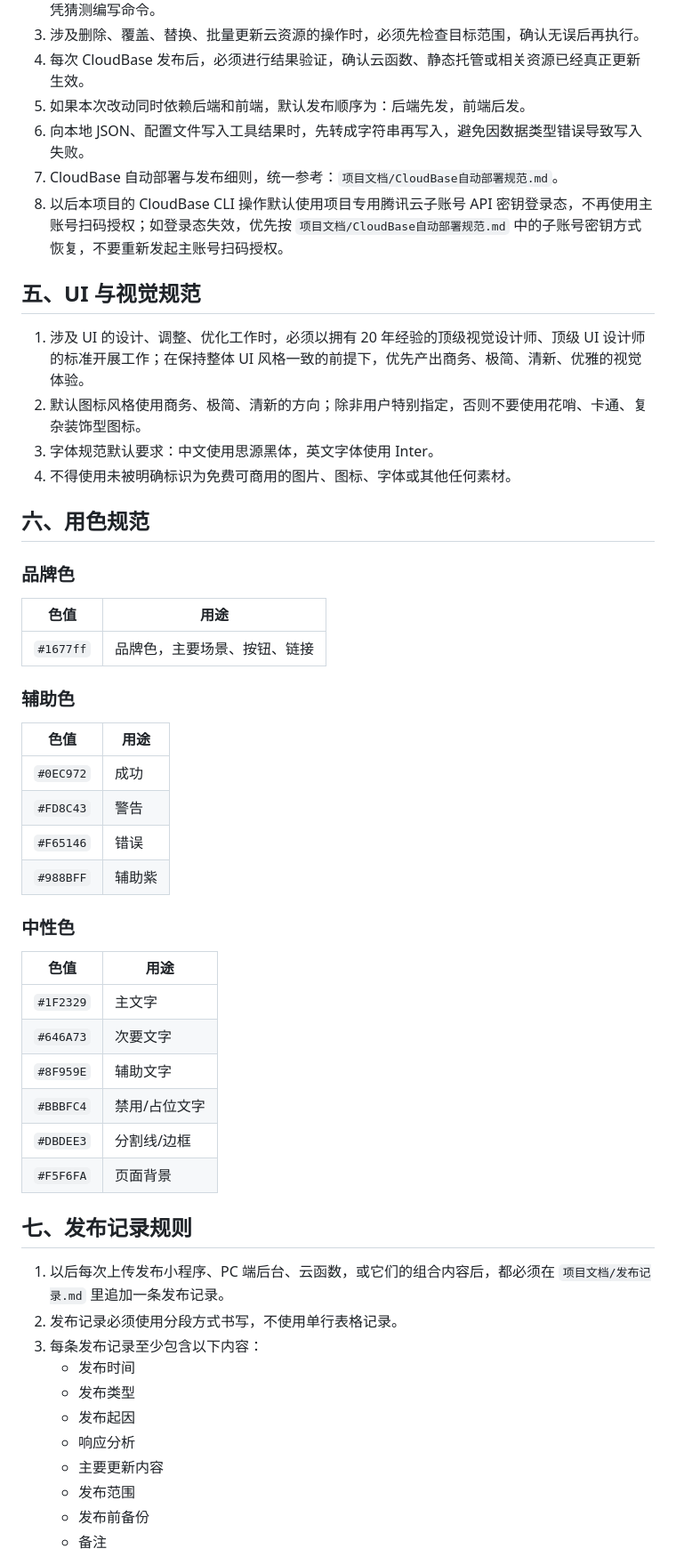
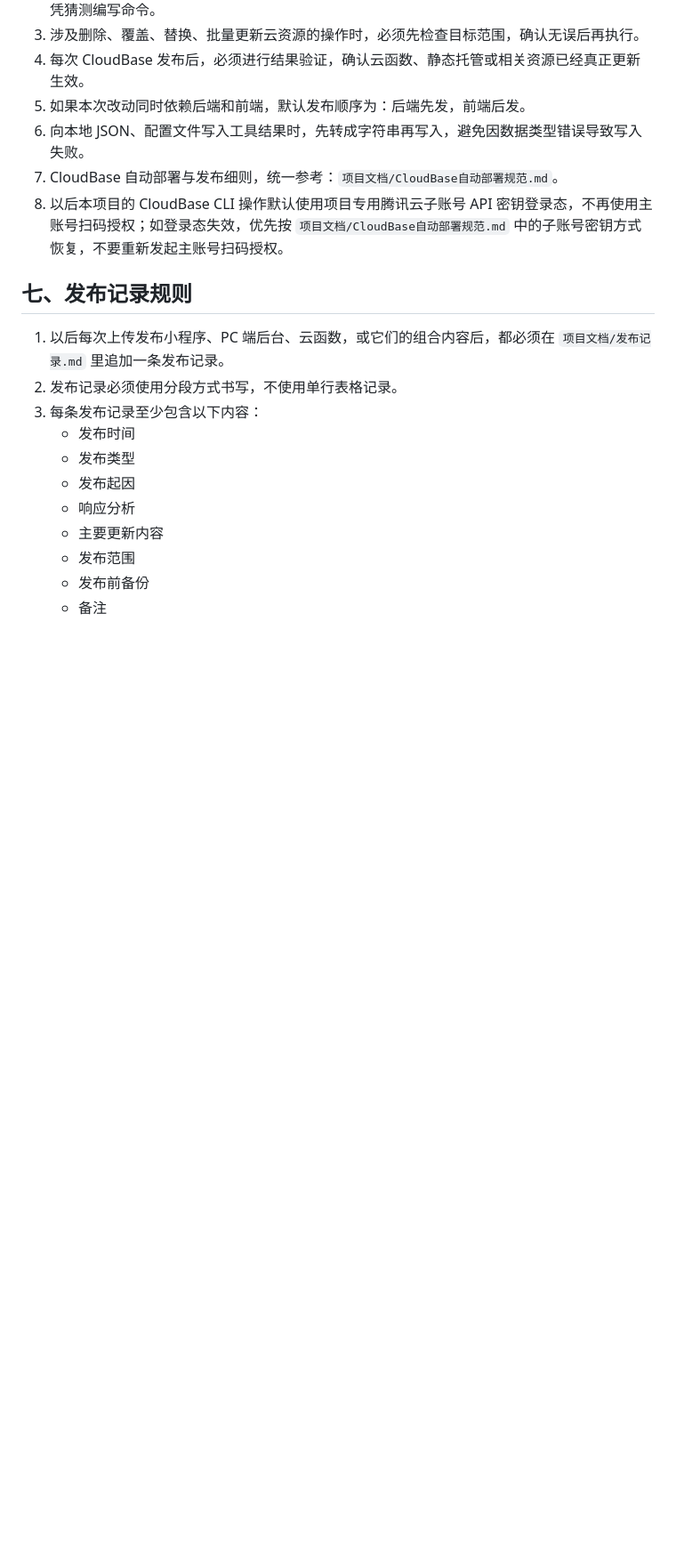
Before and after one commit to liaohoucheng898/wechat-business-card, a Markdown page: AGENTS.md, the part around one of its changes. Shown at 89% size. Drawn GitHub-style; blank space fills up the shorter version.

```diff
--- a/AGENTS.md
+++ b/AGENTS.md
@@ -52,41 +53,6 @@
 6. 向本地 JSON、配置文件写入工具结果时，先转成字符串再写入，避免因数据类型错误导致写入失败。
 7. CloudBase 自动部署与发布细则，统一参考：`项目文档/CloudBase自动部署规范.md`。
 8. 以后本项目的 CloudBase CLI 操作默认使用项目专用腾讯云子账号 API 密钥登录态，不再使用主账号扫码授权；如登录态失效，优先按 `项目文档/CloudBase自动部署规范.md` 中的子账号密钥方式恢复，不要重新发起主账号扫码授权。
-
-## 五、UI 与视觉规范
-
-1. 涉及 UI 的设计、调整、优化工作时，必须以拥有 20 年经验的顶级视觉设计师、顶级 UI 设计师的标准开展工作；在保持整体 UI 风格一致的前提下，优先产出商务、极简、清新、优雅的视觉体验。
-2. 默认图标风格使用商务、极简、清新的方向；除非用户特别指定，否则不要使用花哨、卡通、复杂装饰型图标。
-3. 字体规范默认要求：中文使用思源黑体，英文字体使用 Inter。
-4. 不得使用未被明确标识为免费可商用的图片、图标、字体或其他任何素材。
-
-## 六、用色规范
-
-### 品牌色
-
-| 色值 | 用途 |
-| --- | --- |
-| `#1677ff` | 品牌色，主要场景、按钮、链接 |
-
-### 辅助色
-
-| 色值 | 用途 |
-| --- | --- |
-| `#0EC972` | 成功 |
-| `#FD8C43` | 警告 |
-| `#F65146` | 错误 |
-| `#988BFF` | 辅助紫 |
-
-### 中性色
-
-| 色值 | 用途 |
-| --- | --- |
-| `#1F2329` | 主文字 |
-| `#646A73` | 次要文字 |
-| `#8F959E` | 辅助文字 |
-| `#BBBFC4` | 禁用/占位文字 |
-| `#DBDEE3` | 分割线/边框 |
-| `#F5F6FA` | 页面背景 |
 
 ## 七、发布记录规则
 
```
Also changed, not shown: other parts of AGENTS.md (+4 -3 lines), 项目文档/官网素材/2026-05-25-现有官网内容抓取.md (added, +101 -0 lines).
